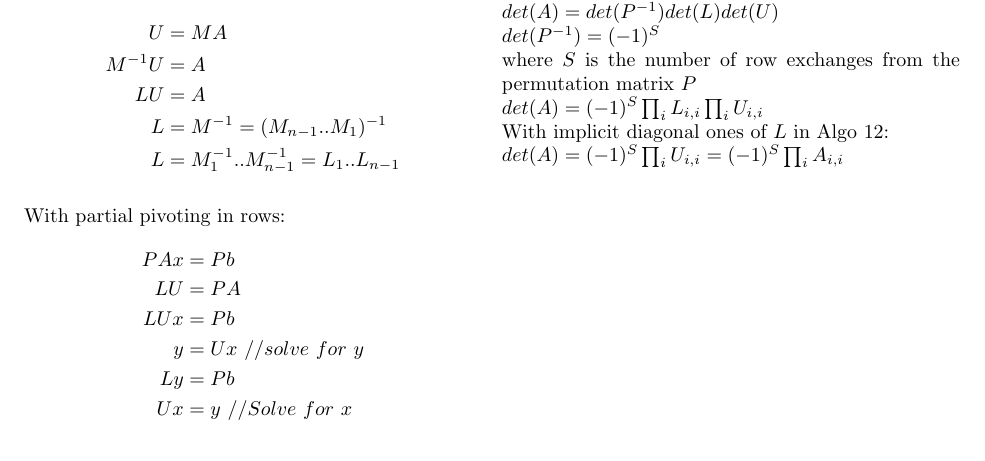
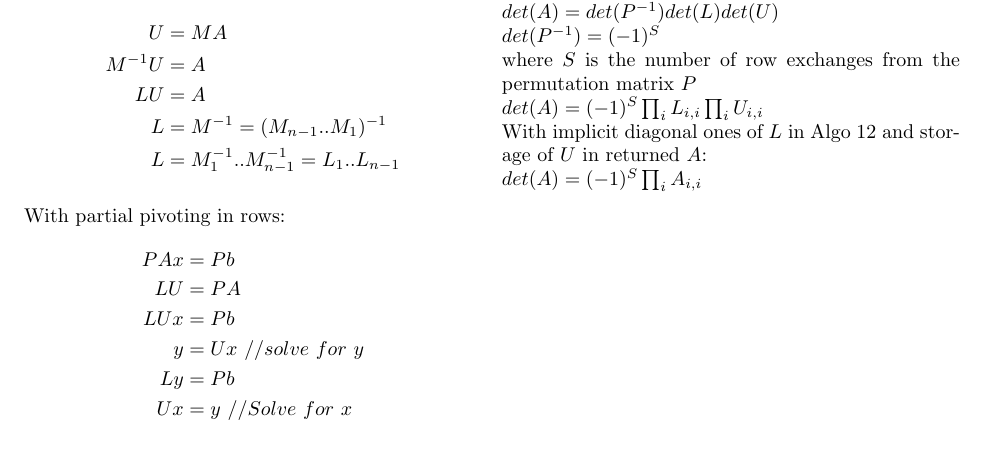
Before and after one commit to exbibyte/notes_numerical_optimization, a LaTeX document (notebook.tex): part of page 25 of 28, cut so that both start at the same text. Compiled offline with pdfLaTeX.

Commit message:
simplify formula

```diff
--- a/notebook.tex
+++ b/notebook.tex
@@ -1643,8 +1643,8 @@
     $det(P^{-1}) = (-1)^S$\\
     where $S$ is the number of row exchanges from the permutation matrix $P$\\
     $det(A) = (-1)^S \prod_i L_{i,i} \prod_i U_{i,i}$\\
-    With implicit diagonal ones of $L$ in Algo \ref{Algo_LU_partial_pivot}:\\
-    $det(A) = (-1)^S \prod_i U_{i,i} = (-1)^S \prod_i A_{i,i}$\\
+    With implicit diagonal ones of $L$ in Algo \ref{Algo_LU_partial_pivot} and storage of $U$ in returned $A$:\\
+    $det(A) = (-1)^S \prod_i A_{i,i}$\\
 
     \vfill\null
     \pagebreak
```
Also changed, not shown: notebook.pdf.
